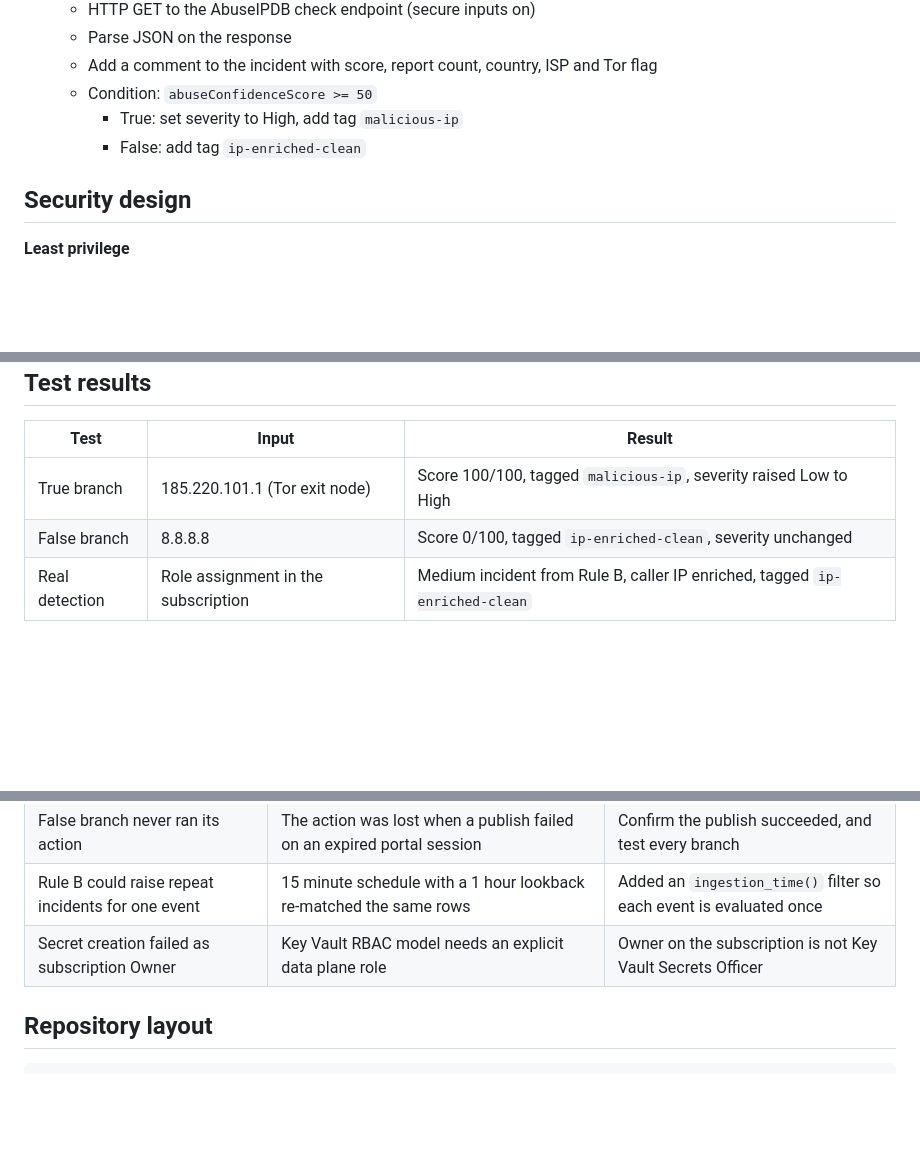
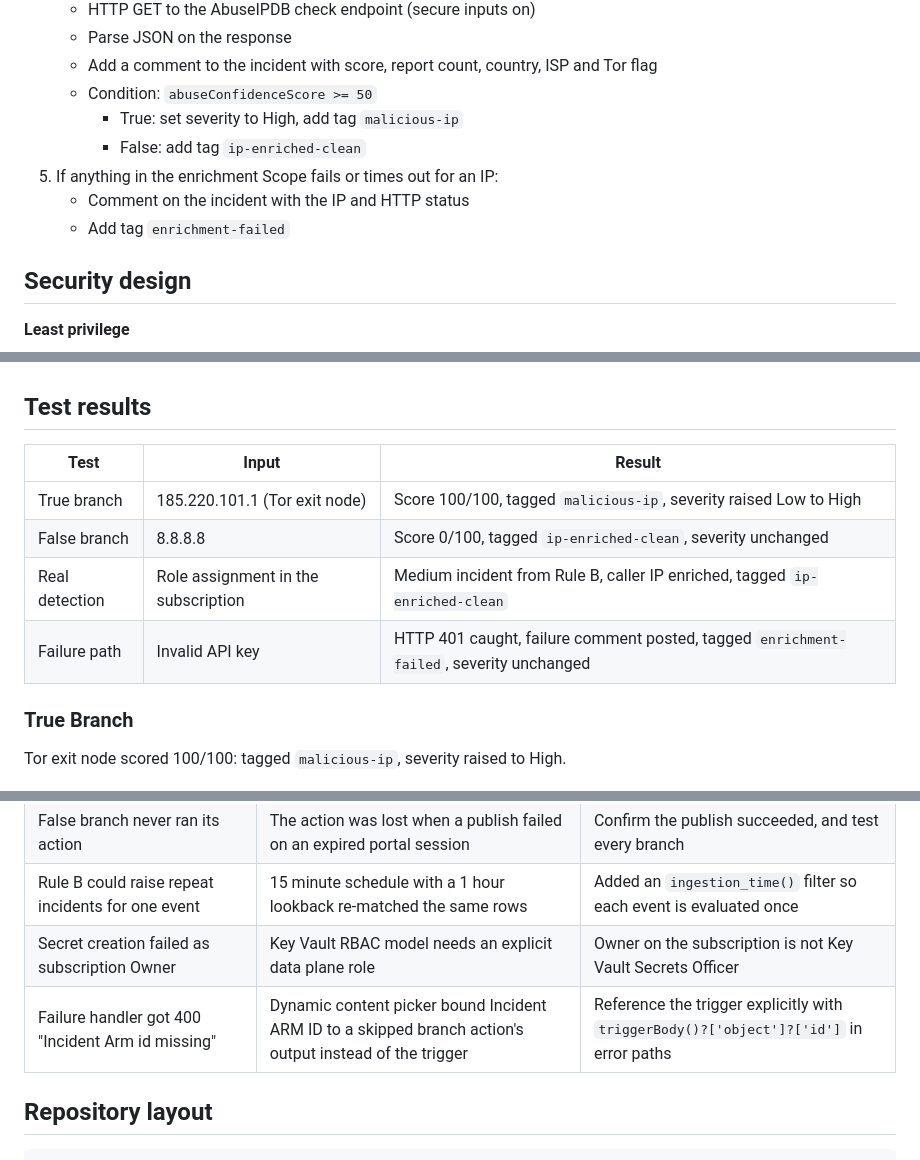
Before and after one commit to Richkpa/sentinel-soar-enrichment, a Markdown page: README.md, 3 parts joined by grey strips. Rendered like a GitHub page; blank space fills up the shorter version.

```diff
--- a/README.md
+++ b/README.md
@@ -43,6 +43,9 @@ flowchart LR
    - Condition: `abuseConfidenceScore >= 50`
      - True: set severity to High, add tag `malicious-ip`
      - False: add tag `ip-enriched-clean`
+5. If anything in the enrichment Scope fails or times out for an IP:
+   - Comment on the incident with the IP and HTTP status
+   - Add tag `enrichment-failed`
 
 ## Security design
 
@@ -98,5 +101,9 @@ Entity mapping: Account > FullName = Caller, IP > Address = CallerIpAddress, Azu
 | True branch | 185.220.101.1 (Tor exit node) | Score 100/100, tagged `malicious-ip`, severity raised Low to High |
 | False branch | 8.8.8.8 | Score 0/100, tagged `ip-enriched-clean`, severity unchanged |
 | Real detection | Role assignment in the subscription | Medium incident from Rule B, caller IP enriched, tagged `ip-enriched-clean` |
+| Failure path | Invalid API key | HTTP 401 caught, failure comment posted, tagged `enrichment-failed`, severity unchanged |
+
+### True Branch
+Tor exit node scored 100/100: tagged `malicious-ip`, severity raised to High.
 
 ![True branch](docs/images/true-branch.png)
@@ -113,6 +133,7 @@ Real issues hit while building this, and how they were found:
 | False branch never ran its action | The action was lost when a publish failed on an expired portal session | Confirm the publish succeeded, and test every branch |
 | Rule B could raise repeat incidents for one event | 15 minute schedule with a 1 hour lookback re-matched the same rows | Added an `ingestion_time()` filter so each event is evaluated once |
 | Secret creation failed as subscription Owner | Key Vault RBAC model needs an explicit data plane role | Owner on the subscription is not Key Vault Secrets Officer |
+| Failure handler got 400 "Incident Arm id missing" | Dynamic content picker bound Incident ARM ID to a skipped branch action's output instead of the trigger | Reference the trigger explicitly with `triggerBody()?['object']?['id']` in error paths |
 
 ## Repository layout
 
```
Also changed, not shown: other parts of README.md (+14 -1 lines), docs/images/failure-path.png (added).
